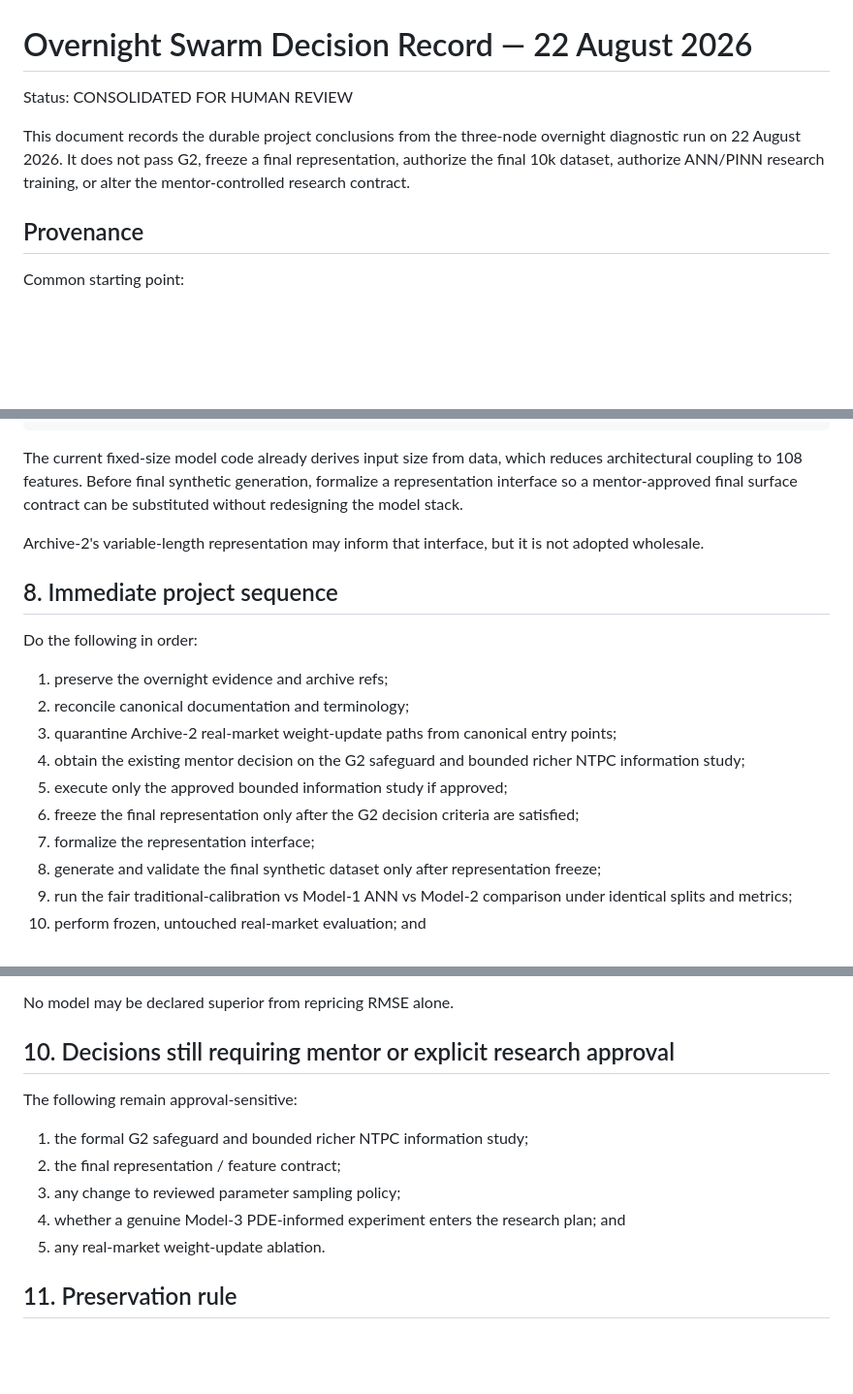
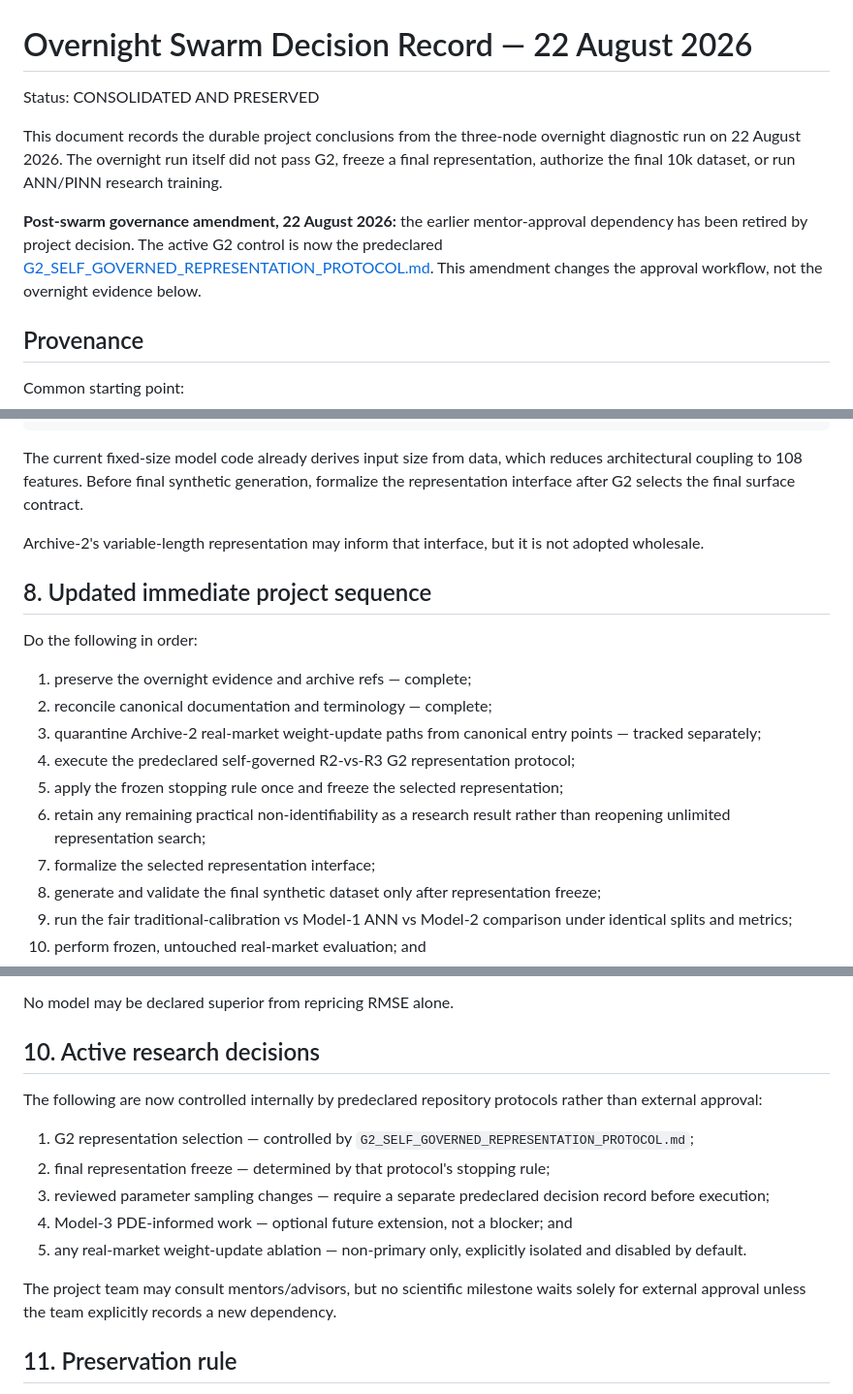
Before and after one commit to virajchoudhary/double-heston-inverse-calibration, a Markdown page: docs/OVERNIGHT_SWARM_2026-08-22_DECISION_RECORD.md, 3 parts joined by grey strips. Shown at 97% size. Rendered like a GitHub page; blank space fills up the shorter version.

Commit message:
docs: amend swarm record for self-governed continuation

````diff
--- a/docs/OVERNIGHT_SWARM_2026-08-22_DECISION_RECORD.md
+++ b/docs/OVERNIGHT_SWARM_2026-08-22_DECISION_RECORD.md
@@ -1,8 +1,10 @@
 # Overnight Swarm Decision Record — 22 August 2026
 
-Status: CONSOLIDATED FOR HUMAN REVIEW
+Status: CONSOLIDATED AND PRESERVED
 
-This document records the durable project conclusions from the three-node overnight diagnostic run on 22 August 2026. It does not pass G2, freeze a final representation, authorize the final 10k dataset, authorize ANN/PINN research training, or alter the mentor-controlled research contract.
+This document records the durable project conclusions from the three-node overnight diagnostic run on 22 August 2026. The overnight run itself did not pass G2, freeze a final representation, authorize the final 10k dataset, or run ANN/PINN research training.
+
+**Post-swarm governance amendment, 22 August 2026:** the earlier mentor-approval dependency has been retired by project decision. The active G2 control is now the predeclared [G2_SELF_GOVERNED_REPRESENTATION_PROTOCOL.md](G2_SELF_GOVERNED_REPRESENTATION_PROTOCOL.md). This amendment changes the approval workflow, not the overnight evidence below.
 
 ## Provenance
 
@@ -144,21 +146,21 @@ PINN_RESEARCH_TRAINING = NOT_STARTED
 FROZEN_REAL_MARKET_EVALUATION = NOT_STARTED
 ```
 
-The current fixed-size model code already derives input size from data, which reduces architectural coupling to 108 features. Before final synthetic generation, formalize a representation interface so a mentor-approved final surface contract can be substituted without redesigning the model stack.
+The current fixed-size model code already derives input size from data, which reduces architectural coupling to 108 features. Before final synthetic generation, formalize the representation interface after G2 selects the final surface contract.
 
 Archive-2's variable-length representation may inform that interface, but it is not adopted wholesale.
 
-## 8. Immediate project sequence
+## 8. Updated immediate project sequence
 
 Do the following in order:
 
-1. preserve the overnight evidence and archive refs;
-2. reconcile canonical documentation and terminology;
-3. quarantine Archive-2 real-market weight-update paths from canonical entry points;
-4. obtain the existing mentor decision on the G2 safeguard and bounded richer NTPC information study;
-5. execute only the approved bounded information study if approved;
-6. freeze the final representation only after the G2 decision criteria are satisfied;
-7. formalize the representation interface;
+1. preserve the overnight evidence and archive refs — complete;
+2. reconcile canonical documentation and terminology — complete;
+3. quarantine Archive-2 real-market weight-update paths from canonical entry points — tracked separately;
+4. execute the predeclared self-governed R2-vs-R3 G2 representation protocol;
+5. apply the frozen stopping rule once and freeze the selected representation;
+6. retain any remaining practical non-identifiability as a research result rather than reopening unlimited representation search;
+7. formalize the selected representation interface;
 8. generate and validate the final synthetic dataset only after representation freeze;
 9. run the fair traditional-calibration vs Model-1 ANN vs Model-2 comparison under identical splits and metrics;
 10. perform frozen, untouched real-market evaluation; and
@@ -178,15 +180,17 @@ Future comparisons must report at least:
 
 No model may be declared superior from repricing RMSE alone.
 
-## 10. Decisions still requiring mentor or explicit research approval
+## 10. Active research decisions
 
-The following remain approval-sensitive:
+The following are now controlled internally by predeclared repository protocols rather than external approval:
 
-1. the formal G2 safeguard and bounded richer NTPC information study;
-2. the final representation / feature contract;
-3. any change to reviewed parameter sampling policy;
-4. whether a genuine Model-3 PDE-informed experiment enters the research plan; and
-5. any real-market weight-update ablation.
+1. G2 representation selection — controlled by `G2_SELF_GOVERNED_REPRESENTATION_PROTOCOL.md`;
+2. final representation freeze — determined by that protocol's stopping rule;
+3. reviewed parameter sampling changes — require a separate predeclared decision record before execution;
+4. Model-3 PDE-informed work — optional future extension, not a blocker; and
+5. any real-market weight-update ablation — non-primary only, explicitly isolated and disabled by default.
+
+The project team may consult mentors/advisors, but no scientific milestone waits solely for external approval unless the team explicitly records a new dependency.
 
 ## 11. Preservation rule
 
````
Also changed, not shown: other parts of docs/OVERNIGHT_SWARM_2026-08-22_DECISION_RECORD.md (+3 -3 lines).
